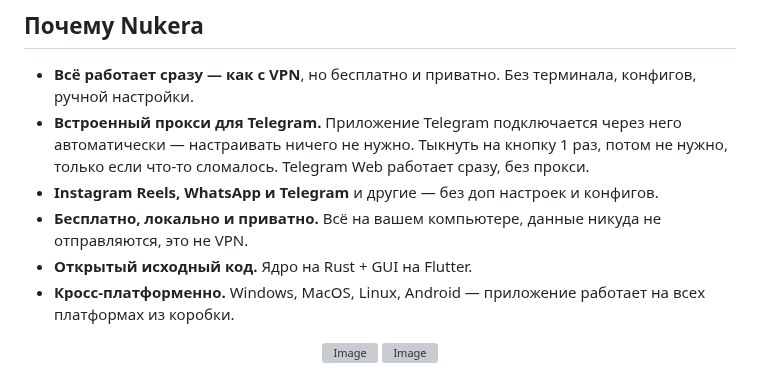
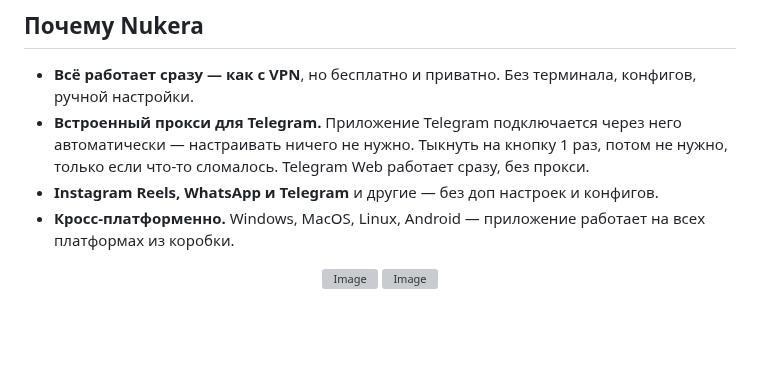
Before and after one commit to finestcrtn/nukera, a Markdown page: README.md, the part around the change. Rendered like a GitHub page; blank space fills up the shorter version; grey boxes are pictures that could not be loaded.

```diff
--- a/README.md
+++ b/README.md
@@ -28,8 +28,6 @@ Nukera — анблочит **Instagram, Telegram, YouTube, Discord, Facebook, W
 - **Всё работает сразу — как с VPN**, но бесплатно и приватно. Без терминала, конфигов, ручной настройки.
 - **Встроенный прокси для Telegram.** Приложение Telegram подключается через него автоматически — настраивать ничего не нужно. Тыкнуть на кнопку 1 раз, потом не нужно, только если что-то сломалось. Telegram Web работает сразу, без прокси.
 - **Instagram Reels, WhatsApp и Telegram** и другие — без доп настроек и конфигов.
-- **Бесплатно, локально и приватно.** Всё на вашем компьютере, данные никуда не отправляются, это не VPN.
-- **Открытый исходный код.** Ядро на Rust + GUI на Flutter.
 - **Кросс-платформенно.** Windows, MacOS, Linux, Android — приложение работает на всех платформах из коробки.
 <p align="center">
   <img width="400" alt="Image" src="https://github.com/user-attachments/assets/6ca7f2b6-b4ba-41f4-a06e-a7af56927057" />
```
